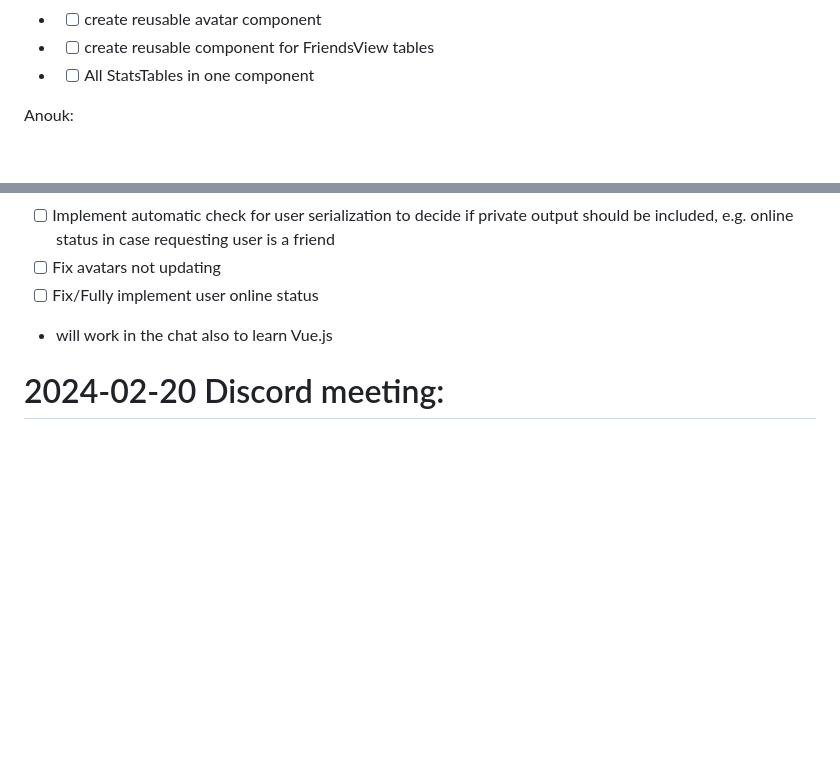
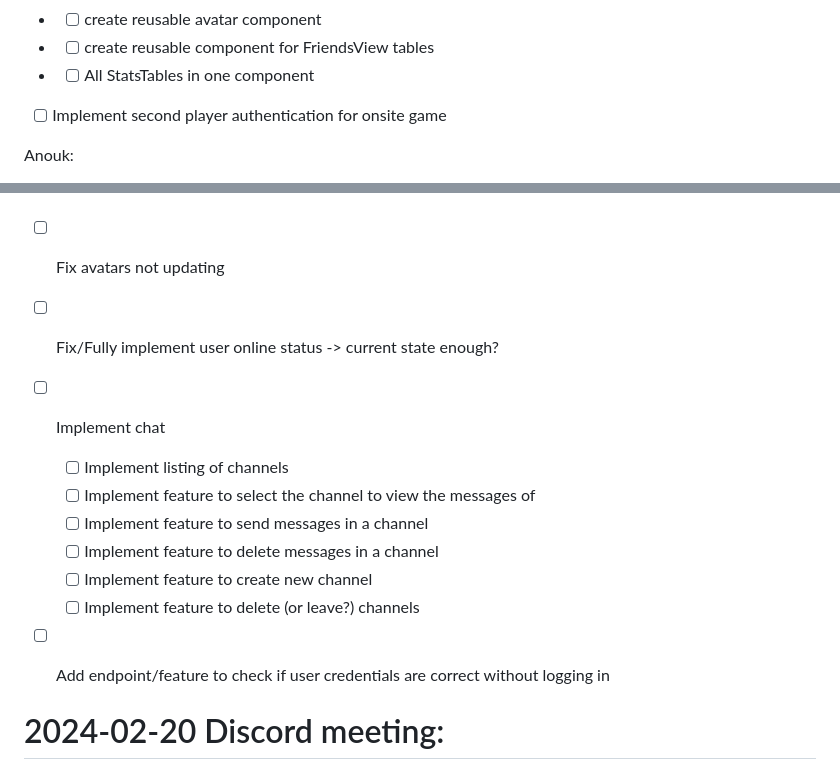
Before and after one commit to nuno101/transcendence, a Markdown page: Weekly_Meetings.md, 2 parts joined by grey strips. Drawn GitHub-style; blank space fills up the shorter version.

```diff
--- a/Weekly_Meetings.md
+++ b/Weekly_Meetings.md
@@ -15,6 +15,7 @@ Julia:
 - * [ ] create reusable avatar component
 - * [ ] create reusable component for FriendsView tables
 - * [ ] All StatsTables in one component
+* [ ] Implement second player authentication for onsite game
 
 Anouk:
 - tournament logic implementation
@@ -29,8 +30,15 @@ Nuno:
 Robert:
 * [ ] Implement automatic check for user serialization to decide if private output should be included, e.g. online status in case requesting user is a friend
 * [ ] Fix avatars not updating
-* [ ] Fix/Fully implement user online status
-- will work in the chat also to learn Vue.js
+* [ ] Fix/Fully implement user online status -> current state enough?
+* [ ] Implement chat
+  * [ ] Implement listing of channels
+  * [ ] Implement feature to select the channel to view the messages of
+  * [ ] Implement feature to send messages in a channel
+  * [ ] Implement feature to delete messages in a channel
+  * [ ] Implement feature to create new channel
+  * [ ] Implement feature to delete (or leave?) channels
+* [ ] Add endpoint/feature to check if user credentials are correct without logging in
 
 
 # 2024-02-20 Discord meeting:
```
